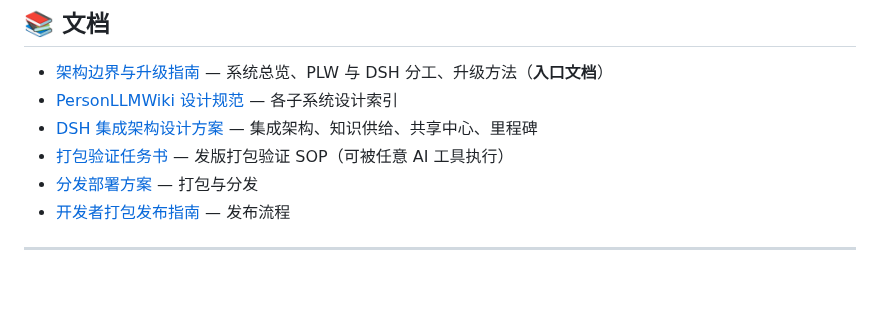
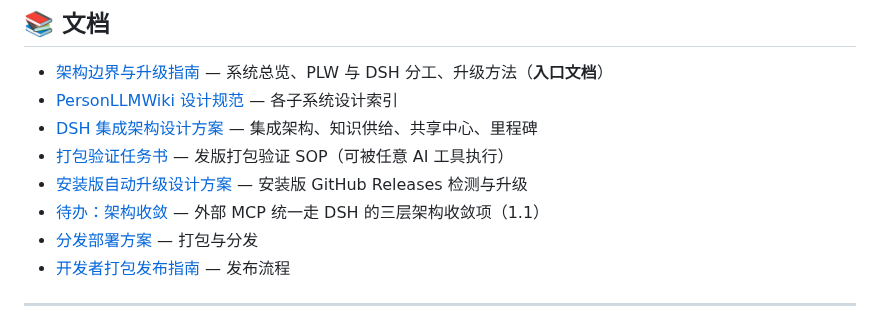
Before and after one commit to zsafly-star/PersonLLMWiki, a Markdown page: README.md, the part around the change. Rendered like a GitHub page; blank space fills up the shorter version.

Commit message:
docs: 新增待办-架构收敛.md（仓库内持久记录）+ README 文档导航补充

```diff
--- a/README.md
+++ b/README.md
@@ -154,6 +154,8 @@ Windows 开发脚本：`.\dev.ps1 start | stop | restart`（`stop` 按命令行
 - [PersonLLMWiki 设计规范](doc/PersonLLMWiki设计规范.md) — 各子系统设计索引
 - [DSH 集成架构设计方案](doc/DSH集成架构设计方案.md) — 集成架构、知识供给、共享中心、里程碑
 - [打包验证任务书](doc/打包验证任务书.md) — 发版打包验证 SOP（可被任意 AI 工具执行）
+- [安装版自动升级设计方案](doc/安装版自动升级设计方案.md) — 安装版 GitHub Releases 检测与升级
+- [待办：架构收敛](doc/待办-架构收敛.md) — 外部 MCP 统一走 DSH 的三层架构收敛项（1.1）
 - [分发部署方案](doc/分发部署方案.md) — 打包与分发
 - [开发者打包发布指南](doc/开发者打包发布指南.md) — 发布流程
 
```
Also changed, not shown: doc/待办-架构收敛.md (added, +32 -0 lines).
